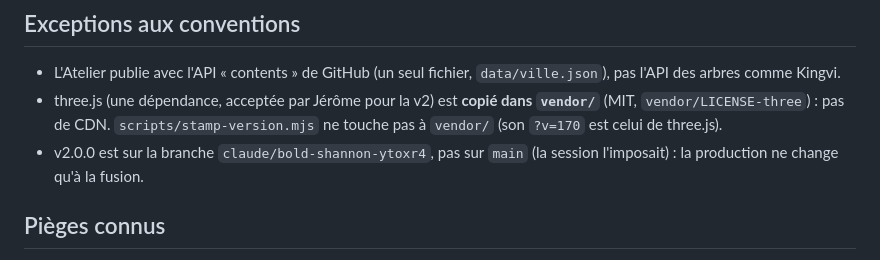
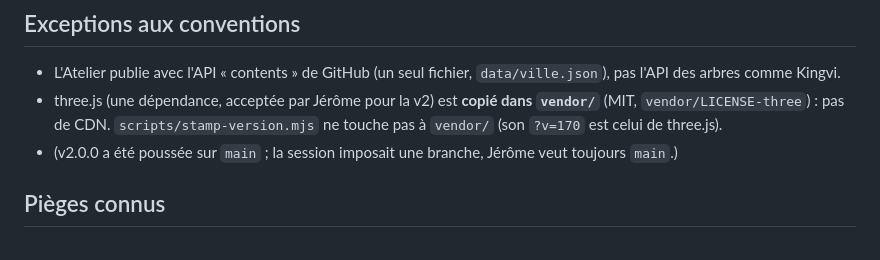
Before and after one commit to supershivas/pierre-et-les-rats, a Markdown page: CLAUDE.md, the part around the change. GitHub-like rendering.

Commit message:
Note dans CLAUDE.md : la v2.0.0 est sur main
Co-Authored-By: Claude Sonnet 5.5 <noreply@anthropic.com>
Claude-Session: https://claude.ai/code/session_01KYGmGky6Yz3GrdKJEXGtms

```diff
--- a/CLAUDE.md
+++ b/CLAUDE.md
@@ -220,8 +220,7 @@ planche gardent les tokens du design system.
 - three.js (une dépendance, acceptée par Jérôme pour la v2) est **copié dans
   `vendor/`** (MIT, `vendor/LICENSE-three`) : pas de CDN. `scripts/stamp-version.mjs`
   ne touche pas à `vendor/` (son `?v=170` est celui de three.js).
-- v2.0.0 est sur la branche `claude/bold-shannon-ytoxr4`, pas sur `main` (la
-  session l'imposait) : la production ne change qu'à la fusion.
+- (v2.0.0 a été poussée sur `main` ; la session imposait une branche, Jérôme veut toujours `main`.)
 
 ## Pièges connus
 
```
